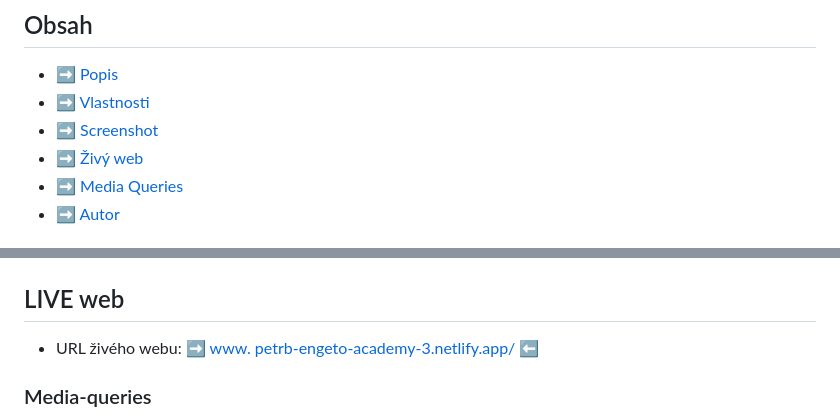
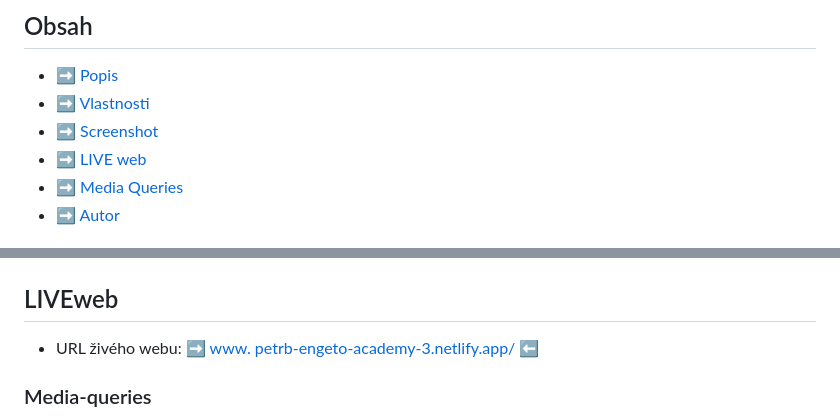
Before and after one commit to pettik/engeto--project-3, a Markdown page: README.md, 2 parts joined by grey strips. Drawn GitHub-style.

```diff
--- a/README.md
+++ b/README.md
@@ -8,7 +8,7 @@ Toto je řešení k **PROJEKTU č. 3** (HTML, CSS, JS) v  [Engeto Academy ](http
 - ➡️ [Popis](#popis)
 - ➡️ [Vlastnosti](#vlastnosti)
 - ➡️ [Screenshot](#screenshot)
-- ➡️ [Živý web](#live)
+- ➡️ [LIVE web](#liveweb)
 - ➡️ [Media Queries](#media-queries)
 - ➡️ [Autor](#autor)
 
@@ -65,7 +65,7 @@ Tady je pro tebe ještě pár tipů:
 
 <img src="design/design-preview.png" alt="Engeto Projekt 3">
 
-## LIVE web
+## LIVEweb
 
 - URL živého webu: ➡️ [www. petrb-engeto-academy-3.netlify.app/](https://petrb-engeto-academy-3.netlify.app/) ⬅️
 
```
